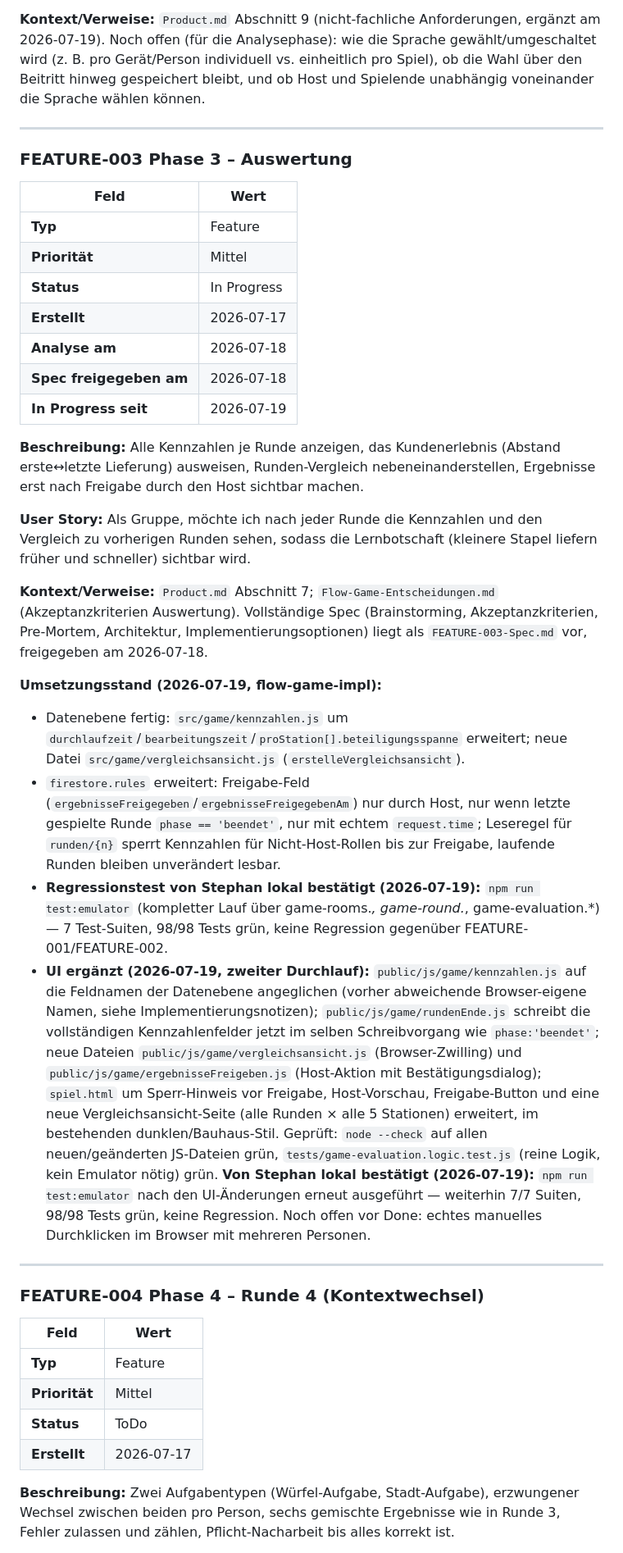
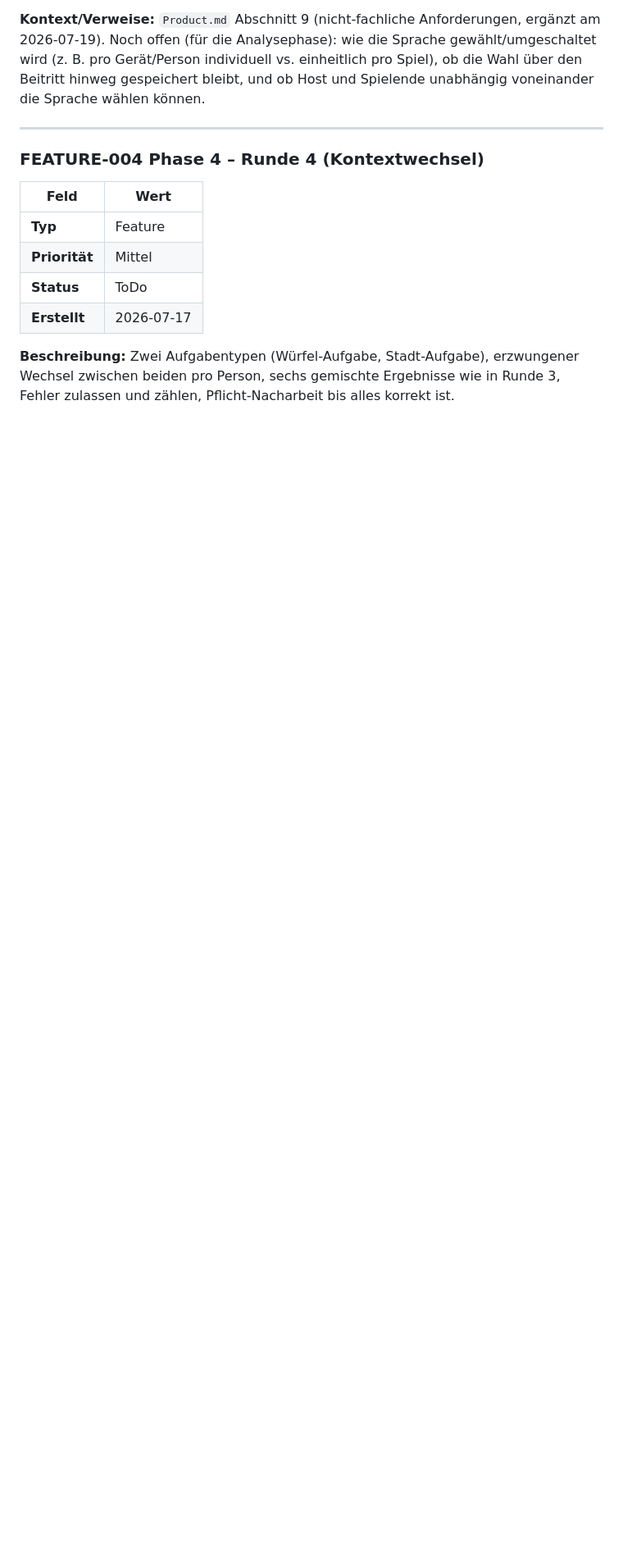
Before and after one commit to stephanschumann/flow-game, a Markdown page: Backlog.md, the part around one of its changes. Shown at 82% size. Drawn GitHub-style; blank space fills up the shorter version.

Commit message:
FEATURE-003: Backlog auf Done gesetzt

```diff
--- a/Backlog.md
+++ b/Backlog.md
@@ -16,32 +16,6 @@
 **User Story:** Als Host oder Spielender, möchte ich das Spiel in meiner bevorzugten Sprache (Deutsch oder Englisch) nutzen können, sodass internationale oder gemischtsprachige Gruppen den Workshop ohne Sprachbarriere durchführen können.
 
 **Kontext/Verweise:** `Product.md` Abschnitt 9 (nicht-fachliche Anforderungen, ergänzt am 2026-07-19). Noch offen (für die Analysephase): wie die Sprache gewählt/umgeschaltet wird (z. B. pro Gerät/Person individuell vs. einheitlich pro Spiel), ob die Wahl über den Beitritt hinweg gespeichert bleibt, und ob Host und Spielende unabhängig voneinander die Sprache wählen können.
-
----
-
-### FEATURE-003 Phase 3 – Auswertung
-
-| Feld | Wert |
-|------|------|
-| **Typ** | Feature |
-| **Priorität** | Mittel |
-| **Status** | In Progress |
-| **Erstellt** | 2026-07-17 |
-| **Analyse am** | 2026-07-18 |
-| **Spec freigegeben am** | 2026-07-18 |
-| **In Progress seit** | 2026-07-19 |
-
-**Beschreibung:** Alle Kennzahlen je Runde anzeigen, das Kundenerlebnis (Abstand erste↔letzte Lieferung) ausweisen, Runden-Vergleich nebeneinanderstellen, Ergebnisse erst nach Freigabe durch den Host sichtbar machen.
-
-**User Story:** Als Gruppe, möchte ich nach jeder Runde die Kennzahlen und den Vergleich zu vorherigen Runden sehen, sodass die Lernbotschaft (kleinere Stapel liefern früher und schneller) sichtbar wird.
-
-**Kontext/Verweise:** `Product.md` Abschnitt 7; `Flow-Game-Entscheidungen.md` (Akzeptanzkriterien Auswertung). Vollständige Spec (Brainstorming, Akzeptanzkriterien, Pre-Mortem, Architektur, Implementierungsoptionen) liegt als `FEATURE-003-Spec.md` vor, freigegeben am 2026-07-18.
-
-**Umsetzungsstand (2026-07-19, flow-game-impl):**
-- Datenebene fertig: `src/game/kennzahlen.js` um `durchlaufzeit`/`bearbeitungszeit`/`proStation[].beteiligungsspanne` erweitert; neue Datei `src/game/vergleichsansicht.js` (`erstelleVergleichsansicht`).
-- `firestore.rules` erweitert: Freigabe-Feld (`ergebnisseFreigegeben`/`ergebnisseFreigegebenAm`) nur durch Host, nur wenn letzte gespielte Runde `phase == 'beendet'`, nur mit echtem `request.time`; Leseregel für `runden/{n}` sperrt Kennzahlen für Nicht-Host-Rollen bis zur Freigabe, laufende Runden bleiben unverändert lesbar.
-- **Regressionstest von Stephan lokal bestätigt (2026-07-19):** `npm run test:emulator` (kompletter Lauf über game-rooms.*, game-round.*, game-evaluation.*) — 7 Test-Suiten, 98/98 Tests grün, keine Regression gegenüber FEATURE-001/FEATURE-002.
-- **UI ergänzt (2026-07-19, zweiter Durchlauf):** `public/js/game/kennzahlen.js` auf die Feldnamen der Datenebene angeglichen (vorher abweichende Browser-eigene Namen, siehe Implementierungsnotizen); `public/js/game/rundenEnde.js` schreibt die vollständigen Kennzahlenfelder jetzt im selben Schreibvorgang wie `phase:'beendet'`; neue Dateien `public/js/game/vergleichsansicht.js` (Browser-Zwilling) und `public/js/game/ergebnisseFreigeben.js` (Host-Aktion mit Bestätigungsdialog); `spiel.html` um Sperr-Hinweis vor Freigabe, Host-Vorschau, Freigabe-Button und eine neue Vergleichsansicht-Seite (alle Runden × alle 5 Stationen) erweitert, im bestehenden dunklen/Bauhaus-Stil. Geprüft: `node --check` auf allen neuen/geänderten JS-Dateien grün, `tests/game-evaluation.logic.test.js` (reine Logik, kein Emulator nötig) grün. **Von Stephan lokal bestätigt (2026-07-19):** `npm run test:emulator` nach den UI-Änderungen erneut ausgeführt — weiterhin 7/7 Suiten, 98/98 Tests grün, keine Regression. Noch offen vor Done: echtes manuelles Durchklicken im Browser mit mehreren Personen.
 
 ---
 
```
Also changed, not shown: other parts of Backlog.md (+22 -1 lines).
